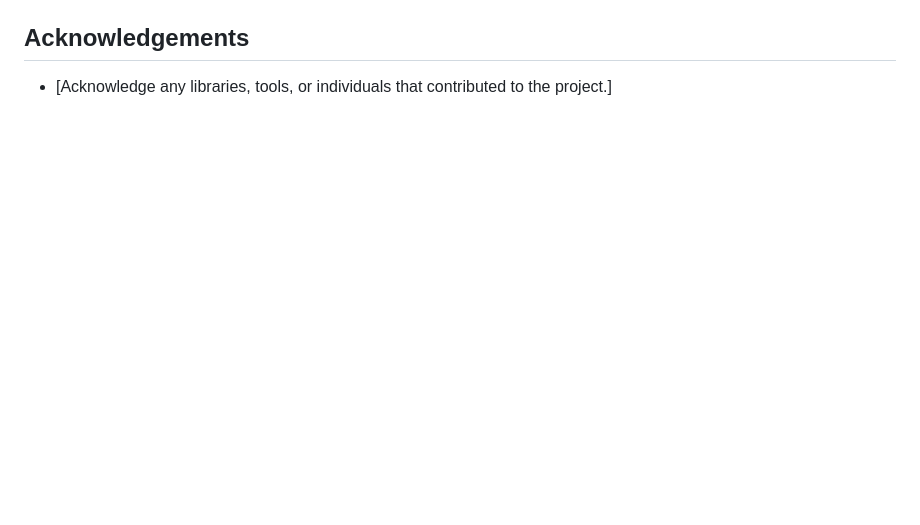
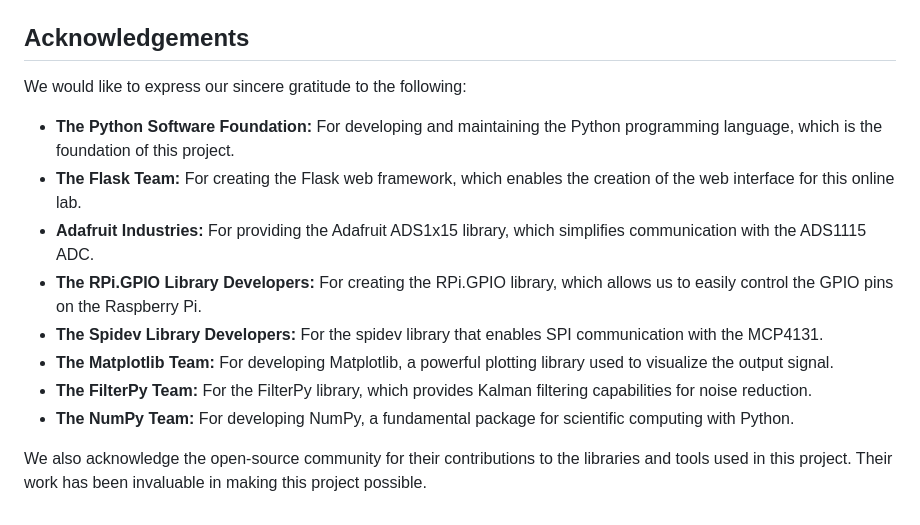
Before and after one commit to SasiriChathurika/IoT-Based-Online-Electronics-Lab, a Markdown page: README.md, the part around one of its changes. Drawn GitHub-style; blank space fills up the shorter version.

```diff
--- a/README.md
+++ b/README.md
@@ -240,4 +240,15 @@ It is highly recommended to use a virtual environment to manage project dependen
 
 ## Acknowledgements
 
-*   [Acknowledge any libraries, tools, or individuals that contributed to the project.]
+We would like to express our sincere gratitude to the following:
+
+*   **The Python Software Foundation:** For developing and maintaining the Python programming language, which is the foundation of this project.
+*   **The Flask Team:** For creating the Flask web framework, which enables the creation of the web interface for this online lab.
+*   **Adafruit Industries:** For providing the Adafruit ADS1x15 library, which simplifies communication with the ADS1115 ADC.
+*   **The RPi.GPIO Library Developers:** For creating the RPi.GPIO library, which allows us to easily control the GPIO pins on the Raspberry Pi.
+*   **The Spidev Library Developers:** For the spidev library that enables SPI communication with the MCP4131.
+*   **The Matplotlib Team:** For developing Matplotlib, a powerful plotting library used to visualize the output signal.
+*   **The FilterPy Team:** For the FilterPy library, which provides Kalman filtering capabilities for noise reduction.
+*   **The NumPy Team:** For developing NumPy, a fundamental package for scientific computing with Python.
+
+We also acknowledge the open-source community for their contributions to the libraries and tools used in this project. Their work has been invaluable in making this project possible.
```
Also changed, not shown: other parts of README.md (+1 -1 lines).
